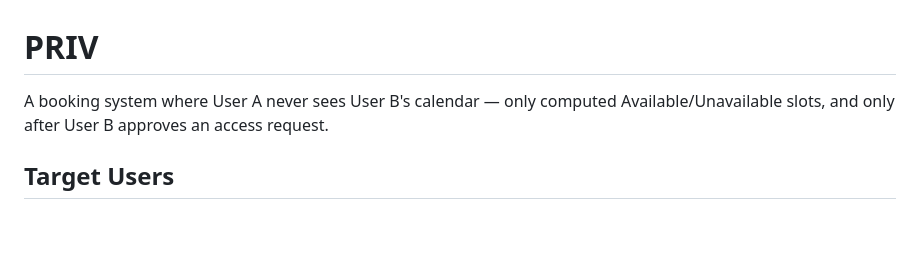
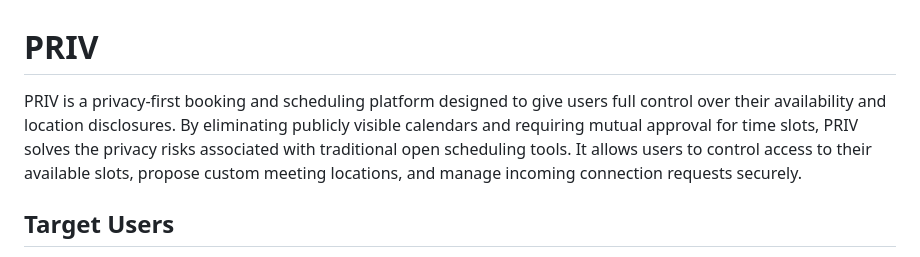
Before and after one commit to yamkela56/PRIV, a Markdown page: README.md, the part around the change. GitHub-like rendering; blank space fills up the shorter version.

Commit message:
Revise README to enhance PRIV description
Expanded description of PRIV to emphasize privacy features and user control.

```diff
--- a/README.md
+++ b/README.md
@@ -1,7 +1,6 @@
 # PRIV
 
-A booking system where User A never sees User B's calendar — only computed
-Available/Unavailable slots, and only after User B approves an access request.
+PRIV is a privacy-first booking and scheduling platform designed to give users full control over their availability and location disclosures. By eliminating publicly visible calendars and requiring mutual approval for time slots, PRIV solves the privacy risks associated with traditional open scheduling tools. It allows users to control access to their available slots, propose custom meeting locations, and manage incoming connection requests securely.
 
 ## Target Users
 * Privacy-Conscious Professionals: Individuals who want to prevent open public indexing of their daily schedules.
```
